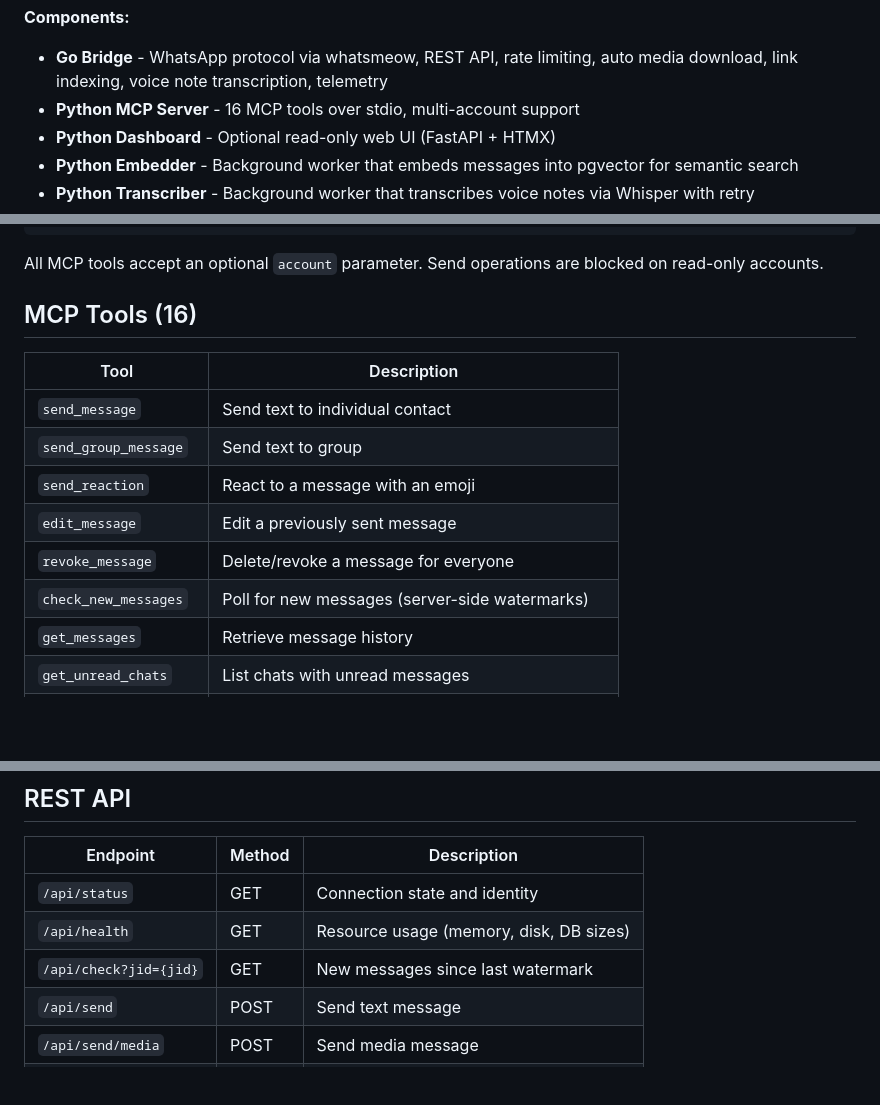
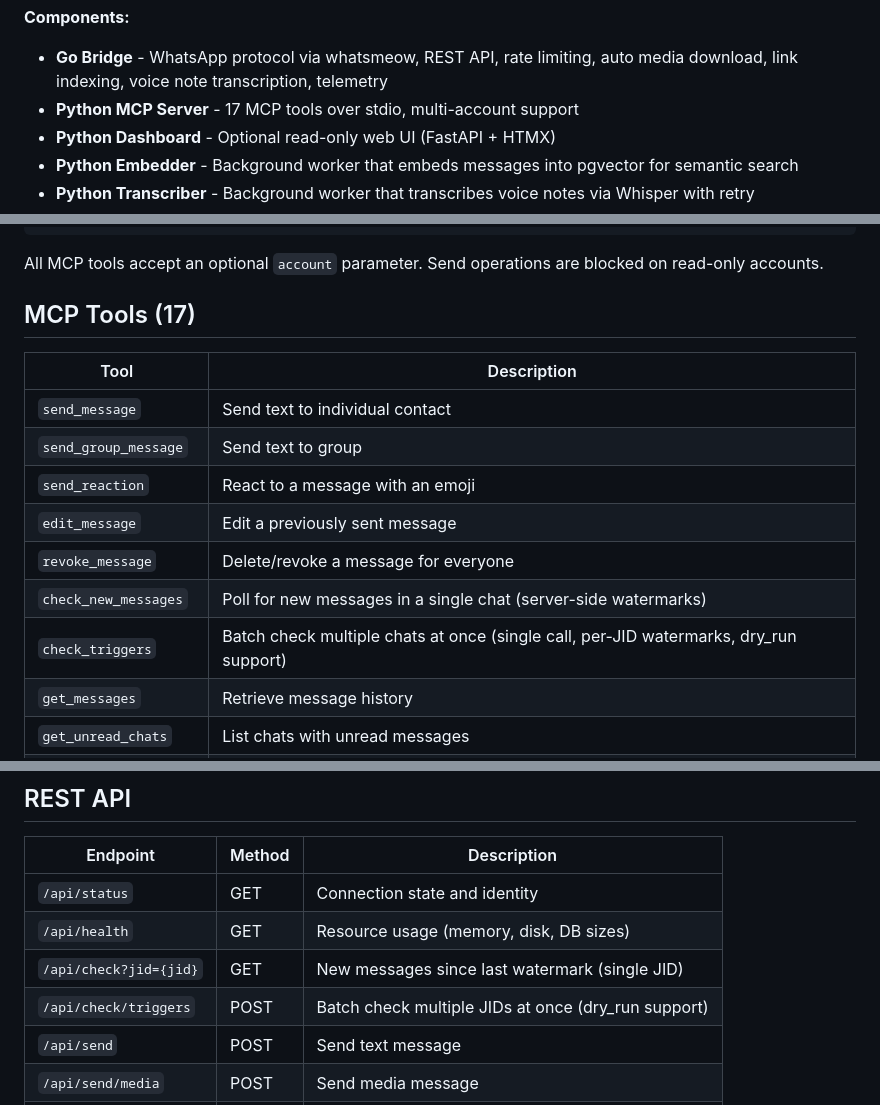
Before and after one commit to asimzeeshan/WhatsApp-bridge, a Markdown page: README.md, 3 parts joined by grey strips. Rendered like a GitHub page; blank space fills up the shorter version.

Commit message:
Update README with batch trigger check endpoint
Add check_triggers tool and POST /api/check/triggers endpoint to
docs. Tool count updated from 16 to 17.

```diff
--- a/README.md
+++ b/README.md
@@ -18,7 +18,7 @@ Claude Code <-stdio-> Python MCP Server <-HTTP-> Go Bridge <-WebSocket-> WhatsAp
 **Components:**
 
 - **Go Bridge** - WhatsApp protocol via whatsmeow, REST API, rate limiting, auto media download, link indexing, voice note transcription, telemetry
-- **Python MCP Server** - 16 MCP tools over stdio, multi-account support
+- **Python MCP Server** - 17 MCP tools over stdio, multi-account support
 - **Python Dashboard** - Optional read-only web UI (FastAPI + HTMX)
 - **Python Embedder** - Background worker that embeds messages into pgvector for semantic search
 - **Python Transcriber** - Background worker that transcribes voice notes via Whisper with retry
@@ -120,7 +120,7 @@ Use `BRIDGE_ACCOUNTS` instead of `BRIDGE_URL`:
 
 All MCP tools accept an optional `account` parameter. Send operations are blocked on read-only accounts.
 
-## MCP Tools (16)
+## MCP Tools (17)
 
 | Tool | Description |
 |------|-------------|
@@ -129,7 +129,8 @@ All MCP tools accept an optional `account` parameter. Send operations are blocke
 | `send_reaction` | React to a message with an emoji |
 | `edit_message` | Edit a previously sent message |
 | `revoke_message` | Delete/revoke a message for everyone |
-| `check_new_messages` | Poll for new messages (server-side watermarks) |
+| `check_new_messages` | Poll for new messages in a single chat (server-side watermarks) |
+| `check_triggers` | Batch check multiple chats at once (single call, per-JID watermarks, dry_run support) |
 | `get_messages` | Retrieve message history |
 | `get_unread_chats` | List chats with unread messages |
 | `get_unread_messages` | Flat list of all unread messages |
@@ -184,7 +185,8 @@ All MCP tools accept an optional `account` parameter. Send operations are blocke
 |----------|--------|-------------|
 | `/api/status` | GET | Connection state and identity |
 | `/api/health` | GET | Resource usage (memory, disk, DB sizes) |
-| `/api/check?jid={jid}` | GET | New messages since last watermark |
+| `/api/check?jid={jid}` | GET | New messages since last watermark (single JID) |
+| `/api/check/triggers` | POST | Batch check multiple JIDs at once (dry_run support) |
 | `/api/send` | POST | Send text message |
 | `/api/send/media` | POST | Send media message |
 | `/api/send/reaction` | POST | Send emoji reaction |
```
